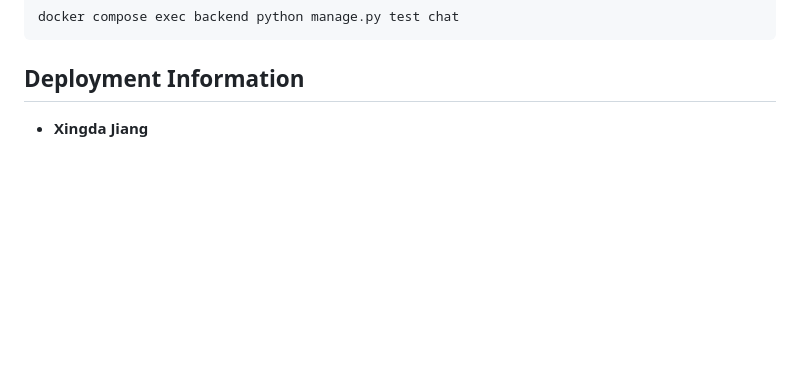
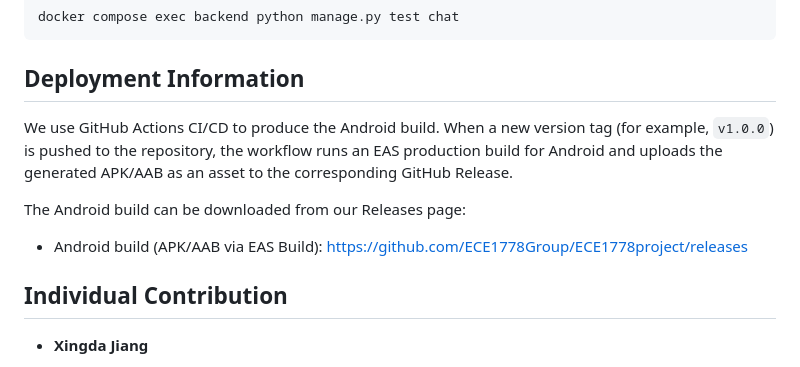
Before and after one commit to ECE1778Group/ECE1778project, a Markdown page: README.md, the part around the change. Rendered like a GitHub page; blank space fills up the shorter version.

Commit message:
Added deployment information

```diff
--- a/README.md
+++ b/README.md
@@ -321,6 +321,15 @@ docker compose exec backend python manage.py test chat
 
 
 ## Deployment Information
+
+We use GitHub Actions CI/CD to produce the Android build. When a new version tag (for example, `v1.0.0`) is pushed to the repository, the workflow runs an EAS production build for Android and uploads the generated APK/AAB as an asset to the corresponding GitHub Release.
+
+The Android build can be downloaded from our Releases page:
+
+- Android build (APK/AAB via EAS Build): https://github.com/ECE1778Group/ECE1778project/releases
+
+
+## Individual Contribution
 - **Xingda Jiang**
   - Implemented the core mobile UI and navigation flow.
   - Implemented pages and components
```
